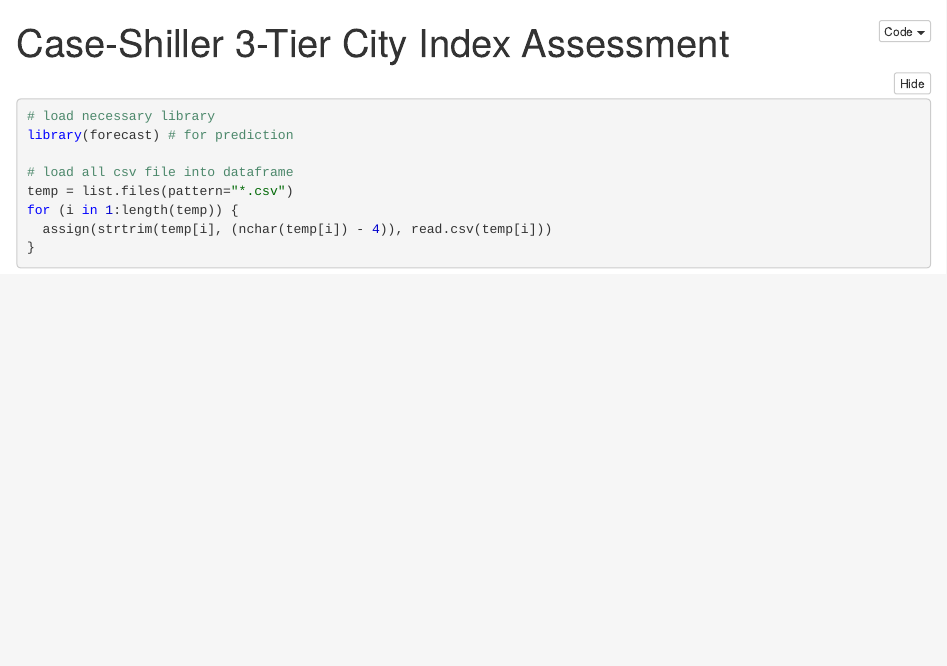
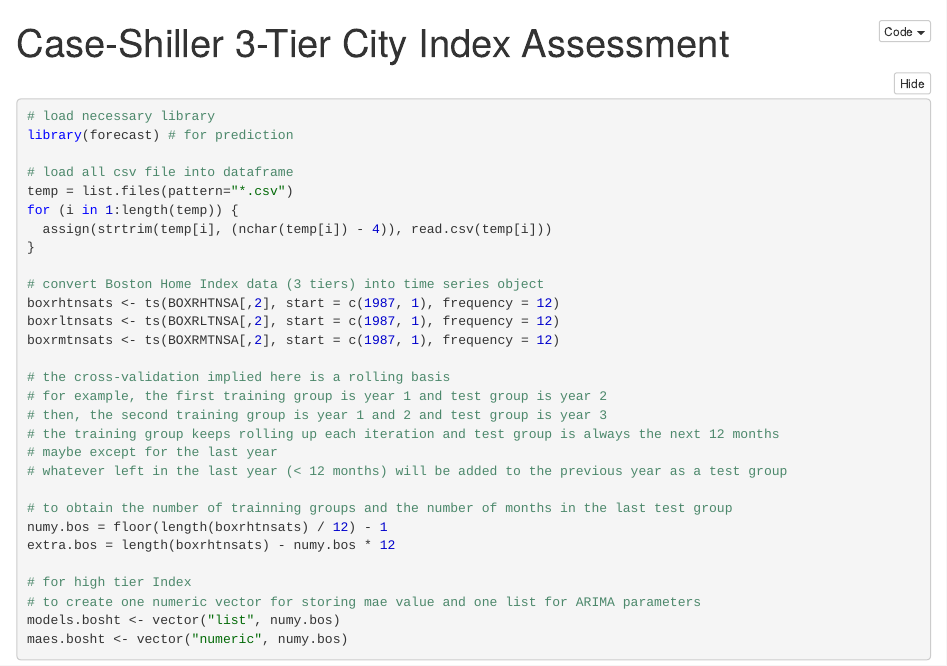
Before and after one commit to Corrnado/Case-Shiller, an R Markdown document (3-tier city index assessment.Rmd): the page in a window 1100 px wide, from its top. The pictures show the output file 3-tier city index assessment.nb.html that the author committed with the source, opened offline.

Commit message:
to get the length of the data set and creat empty vectors for storage later.

````diff
--- a/3-tier city index assessment.Rmd
+++ b/3-tier city index assessment.Rmd
@@ -14,5 +14,24 @@
   assign(strtrim(temp[i], (nchar(temp[i]) - 4)), read.csv(temp[i]))
 }
 
+# convert Boston Home Index data (3 tiers) into time series object
+boxrhtnsats <- ts(BOXRHTNSA[,2], start = c(1987, 1), frequency = 12)
+boxrltnsats <- ts(BOXRLTNSA[,2], start = c(1987, 1), frequency = 12)
+boxrmtnsats <- ts(BOXRMTNSA[,2], start = c(1987, 1), frequency = 12)
 
+# the cross-validation implied here is a rolling basis
+# for example, the first training group is year 1 and test group is year 2
+# then, the second training group is year 1 and 2 and test group is year 3
+# the training group keeps rolling up each iteration and test group is always the next 12 months
+# maybe except for the last year
+# whatever left in the last year (< 12 months) will be added to the previous year as a test group
+
+# to obtain the number of trainning groups and the number of months in the last test group
+numy.bos = floor(length(boxrhtnsats) / 12) - 1
+extra.bos = length(boxrhtnsats) - numy.bos * 12
+
+# for high tier Index
+# to create one numeric vector for storing mae value and one list for ARIMA parameters
+models.bosht <- vector("list", numy.bos)
+maes.bosht <- vector("numeric", numy.bos)
 ```
````
Also changed, not shown: 3-tier city index assessment.nb.html.
